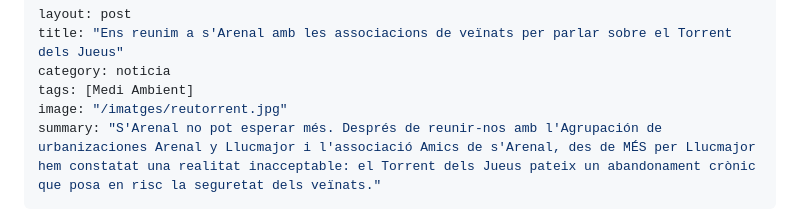
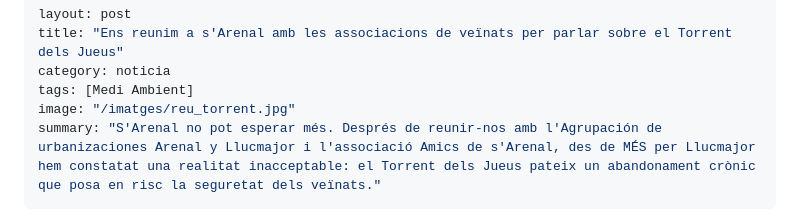
Before and after one commit to mesperllucmajor/web, a Markdown page: _posts/2026-11-02-reunio_torrent.md, the part around the change. Rendered like a GitHub page.

```diff
--- a/_posts/2026-11-02-reunio_torrent.md
+++ b/_posts/2026-11-02-reunio_torrent.md
@@ -3,7 +3,7 @@ layout: post
 title: "Ens reunim a s'Arenal amb les associacions de veïnats per parlar sobre el Torrent dels Jueus"
 category: noticia
 tags: [Medi Ambient]
-image: "/imatges/reutorrent.jpg"
+image: "/imatges/reu_torrent.jpg"
 summary: "S'Arenal no pot esperar més. Després de reunir-nos amb l'Agrupación de urbanizaciones Arenal y Llucmajor i l'associació Amics de s'Arenal, des de MÉS per Llucmajor hem constatat una realitat inacceptable: el Torrent dels Jueus pateix un abandonament crònic que posa en risc la seguretat dels veïnats."
 ---
 
```
Also changed, not shown: _posts/2026-11-02-es_reunio_torrent.md (+1 -1 lines).
